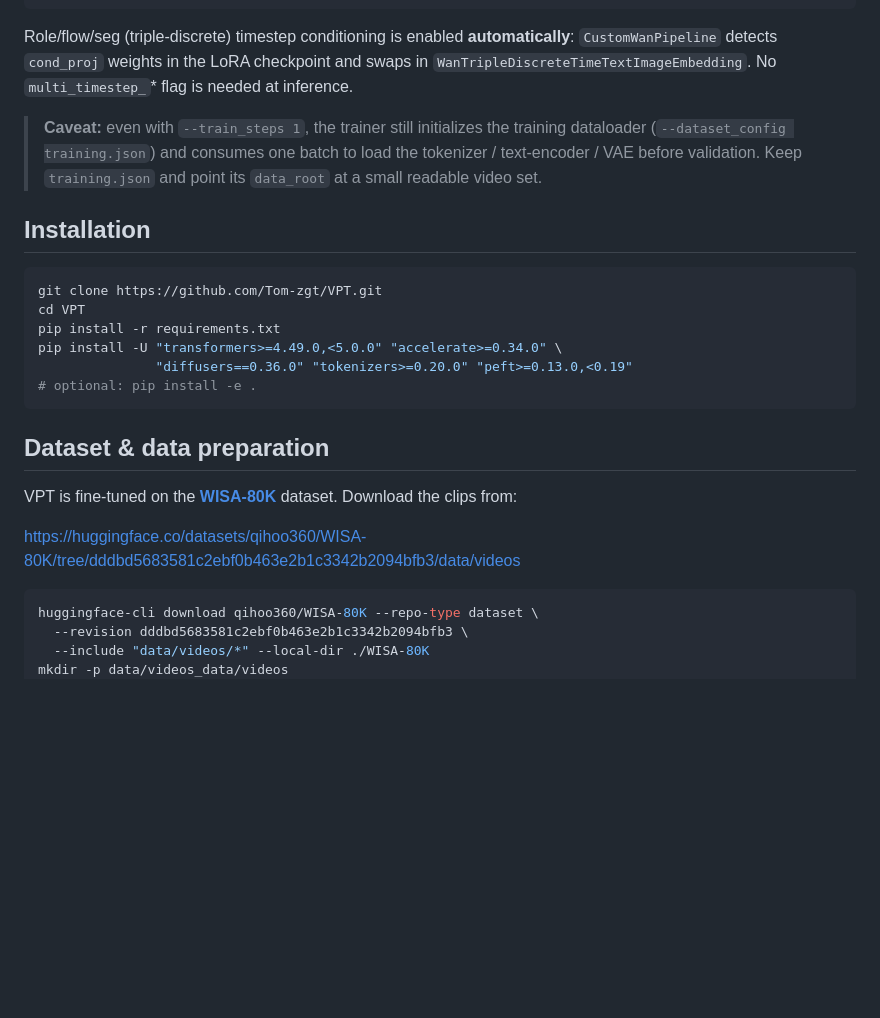
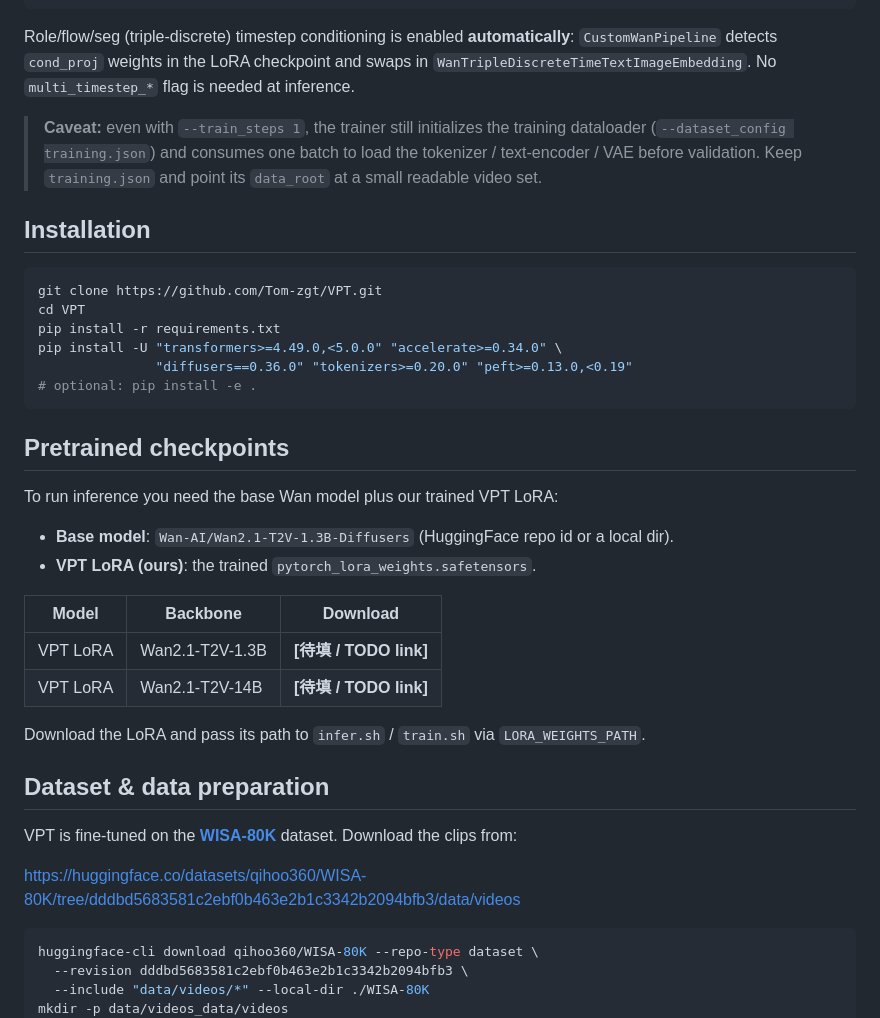
Before and after one commit to Tom-zgt/VPT, a Markdown page: README.md, the part around one of its changes. Rendered like a GitHub page; blank space fills up the shorter version.

````diff
--- a/README.md
+++ b/README.md
@@ -106,7 +116,7 @@ train.py → finetrainers SFT trainer → _validate()
 
 Role/flow/seg (triple-discrete) timestep conditioning is enabled **automatically**:
 `CustomWanPipeline` detects `cond_proj` weights in the LoRA checkpoint and swaps in
-`WanTripleDiscreteTimeTextImageEmbedding`. No `multi_timestep_`* flag is needed at inference.
+`WanTripleDiscreteTimeTextImageEmbedding`. No `multi_timestep_*` flag is needed at inference.
 
 > **Caveat:** even with `--train_steps 1`, the trainer still initializes the training
 > dataloader (`--dataset_config training.json`) and consumes one batch to load the
@@ -124,12 +134,26 @@ pip install -U "transformers>=4.49.0,<5.0.0" "accelerate>=0.34.0" \
 # optional: pip install -e .
 ```
 
+## Pretrained checkpoints
+
+To run inference you need the base Wan model plus our trained VPT LoRA:
+
+- **Base model**: `Wan-AI/Wan2.1-T2V-1.3B-Diffusers` (HuggingFace repo id or a local dir).
+- **VPT LoRA (ours)**: the trained `pytorch_lora_weights.safetensors`.
+
+| Model | Backbone | Download |
+| --- | --- | --- |
+| VPT LoRA | Wan2.1-T2V-1.3B | **[待填 / TODO link]** |
+| VPT LoRA | Wan2.1-T2V-14B | **[待填 / TODO link]** |
+
+Download the LoRA and pass its path to `infer.sh` / `train.sh` via `LORA_WEIGHTS_PATH`.
+
 ## Dataset & data preparation
 
 VPT is fine-tuned on the **[WISA-80K](https://huggingface.co/datasets/qihoo360/WISA-80K)**
 dataset. Download the clips from:
 
-[https://huggingface.co/datasets/qihoo360/WISA-80K/tree/dddbd5683581c2ebf0b463e2b1c3342b2094bfb3/data/videos](https://huggingface.co/datasets/qihoo360/WISA-80K/tree/dddbd5683581c2ebf0b463e2b1c3342b2094bfb3/data/videos)
+<https://huggingface.co/datasets/qihoo360/WISA-80K/tree/dddbd5683581c2ebf0b463e2b1c3342b2094bfb3/data/videos>
 
 ```bash
 huggingface-cli download qihoo360/WISA-80K --repo-type dataset \
````
Also changed, not shown: other parts of README.md (+79 -41 lines).
